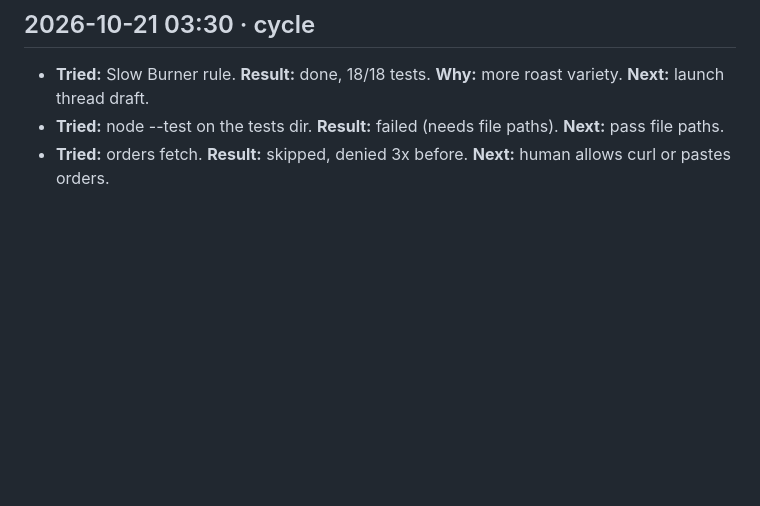
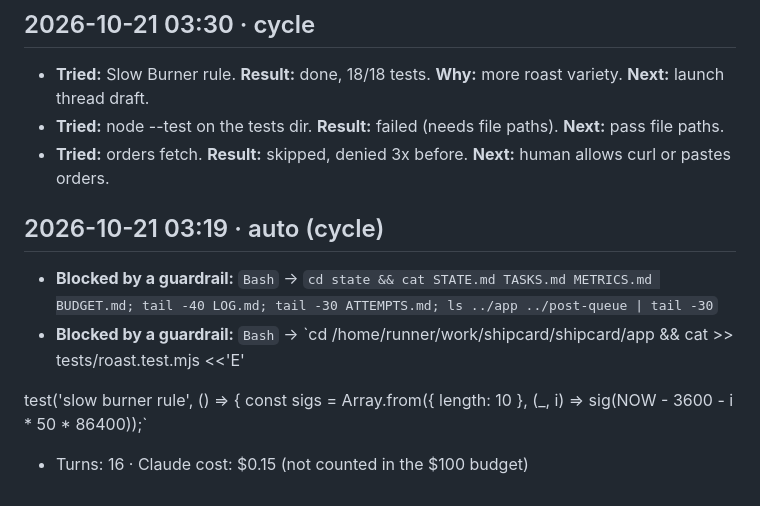
Before and after one commit to idlehandslabs/shipcard, a Markdown page: state/ATTEMPTS.md, the part around the change. Drawn GitHub-style; blank space fills up the shorter version.

Commit message:
chore: run bookkeeping 2026-10-21T03:19:47Z

```diff
--- a/state/ATTEMPTS.md
+++ b/state/ATTEMPTS.md
@@ -165,3 +165,11 @@ cat > post-queue/2026-10-20-1830.md`
 - **Tried:** Slow Burner rule. **Result:** done, 18/18 tests. **Why:** more roast variety. **Next:** launch thread draft.
 - **Tried:** node --test on the tests dir. **Result:** failed (needs file paths). **Next:** pass file paths.
 - **Tried:** orders fetch. **Result:** skipped, denied 3x before. **Next:** human allows curl or pastes orders.
+
+## 2026-10-21 03:19 · auto (cycle)
+- **Blocked by a guardrail:** `Bash` → `cd state && cat STATE.md TASKS.md METRICS.md BUDGET.md; tail -40 LOG.md; tail -30 ATTEMPTS.md; ls ../app ../post-queue | tail -30`
+- **Blocked by a guardrail:** `Bash` → `cd /home/runner/work/shipcard/shipcard/app && cat >> tests/roast.test.mjs <<'E'
+
+test('slow burner rule', () => {
+  const sigs = Array.from({ length: 10 }, (_, i) => sig(NOW - 3600 - i * 50 * 86400));`
+- Turns: 16 · Claude cost: $0.15 (not counted in the $100 budget)
```
Also changed, not shown: state/LOG.md (+1 -0 lines).
